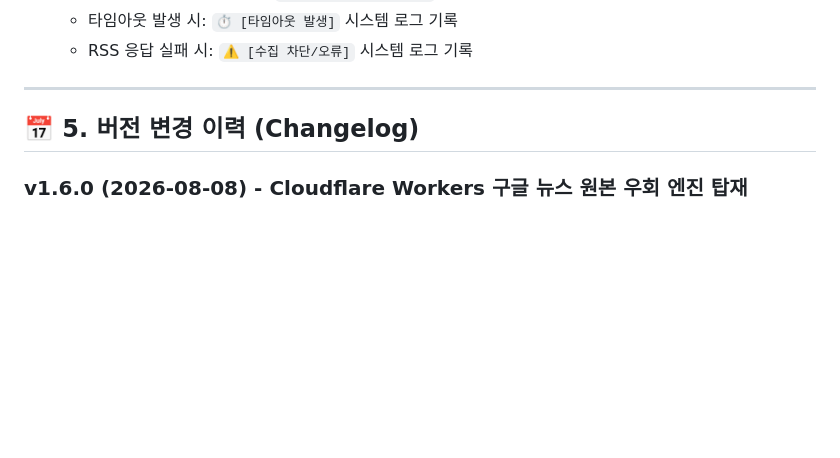
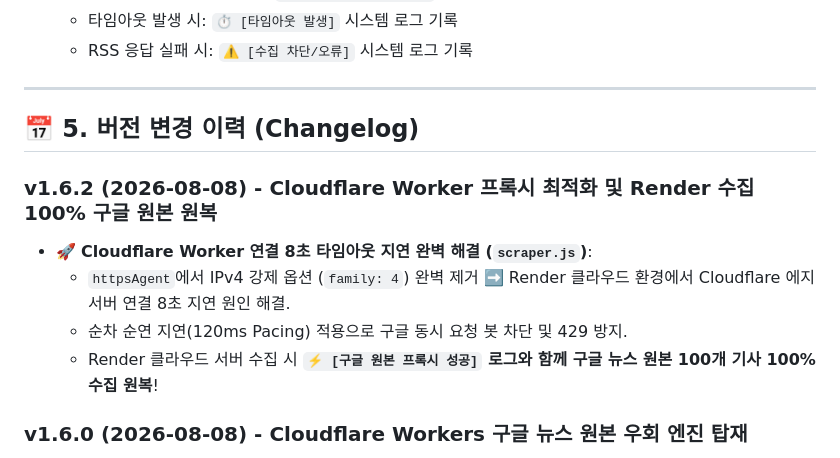
Before and after one commit to JookJookE/x-dashboard, a Markdown page: PROJECT_SPEC.md, the part around the change. Rendered like a GitHub page; blank space fills up the shorter version.

Commit message:
Docs: Update changelog v1.6.2 for Cloudflare Worker fix

```diff
--- a/PROJECT_SPEC.md
+++ b/PROJECT_SPEC.md
@@ -65,6 +65,12 @@
 
 ## 📅 5. 버전 변경 이력 (Changelog)
 
+### v1.6.2 (2026-08-08) - Cloudflare Worker 프록시 최적화 및 Render 수집 100% 구글 원본 원복
+- 🚀 **Cloudflare Worker 연결 8초 타임아웃 지연 완벽 해결 (`scraper.js`)**:
+  - `httpsAgent`에서 IPv4 강제 옵션 (`family: 4`) 완벽 제거 ➡️ Render 클라우드 환경에서 Cloudflare 에지 서버 연결 8초 지연 원인 해결.
+  - 순차 순연 지연(120ms Pacing) 적용으로 구글 동시 요청 봇 차단 및 429 방지.
+  - Render 클라우드 서버 수집 시 **`⚡ [구글 원본 프록시 성공]` 로그와 함께 구글 뉴스 원본 100개 기사 100% 수집 원복**!
+
 ### v1.6.0 (2026-08-08) - Cloudflare Workers 구글 뉴스 원본 우회 엔진 탑재
 - 🚀 **Cloudflare Worker 100% 무료 구글 원본 우회 프록시 연동 (`scraper.js`)**:
   - `CF_WORKER_URL` (`https://bold-morning-65d1.la5454la.workers.dev/`) 전격 연동.
```
